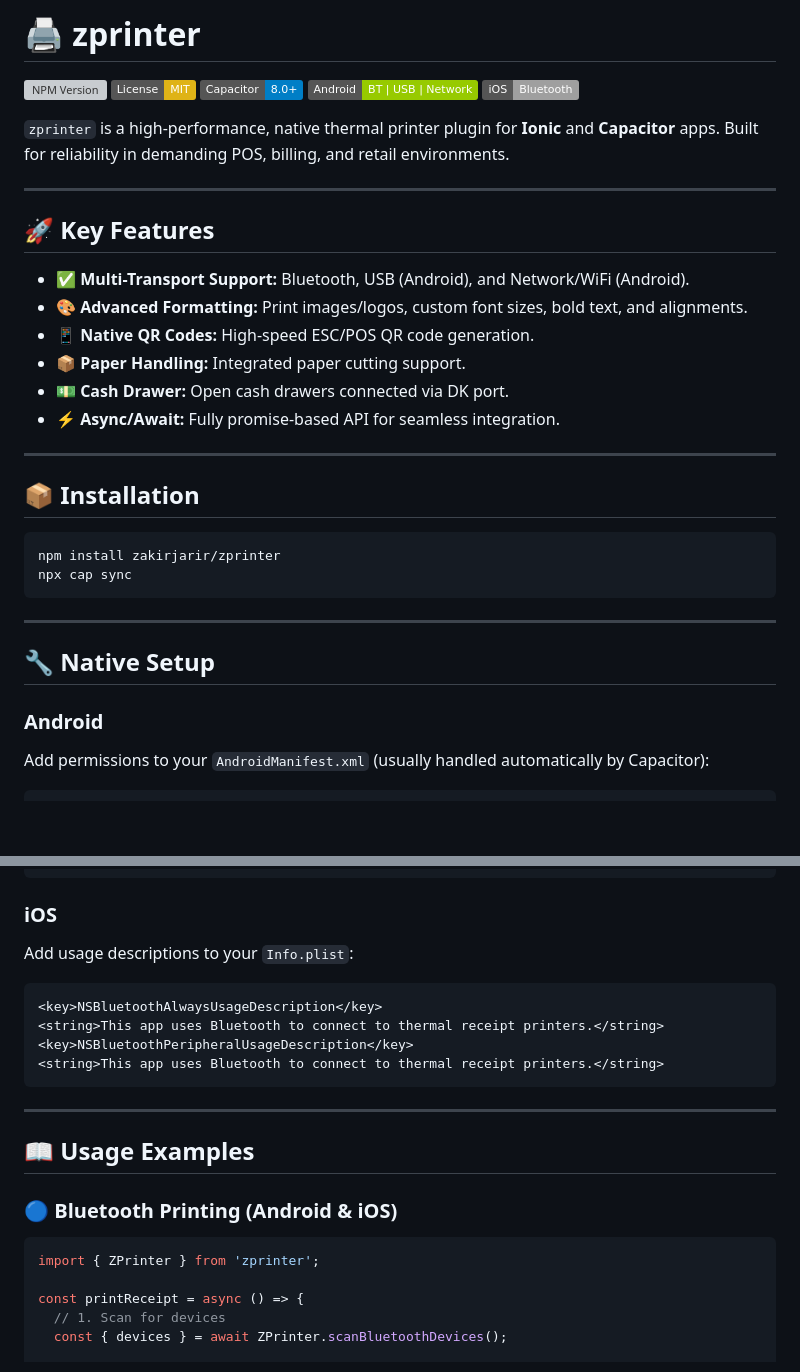
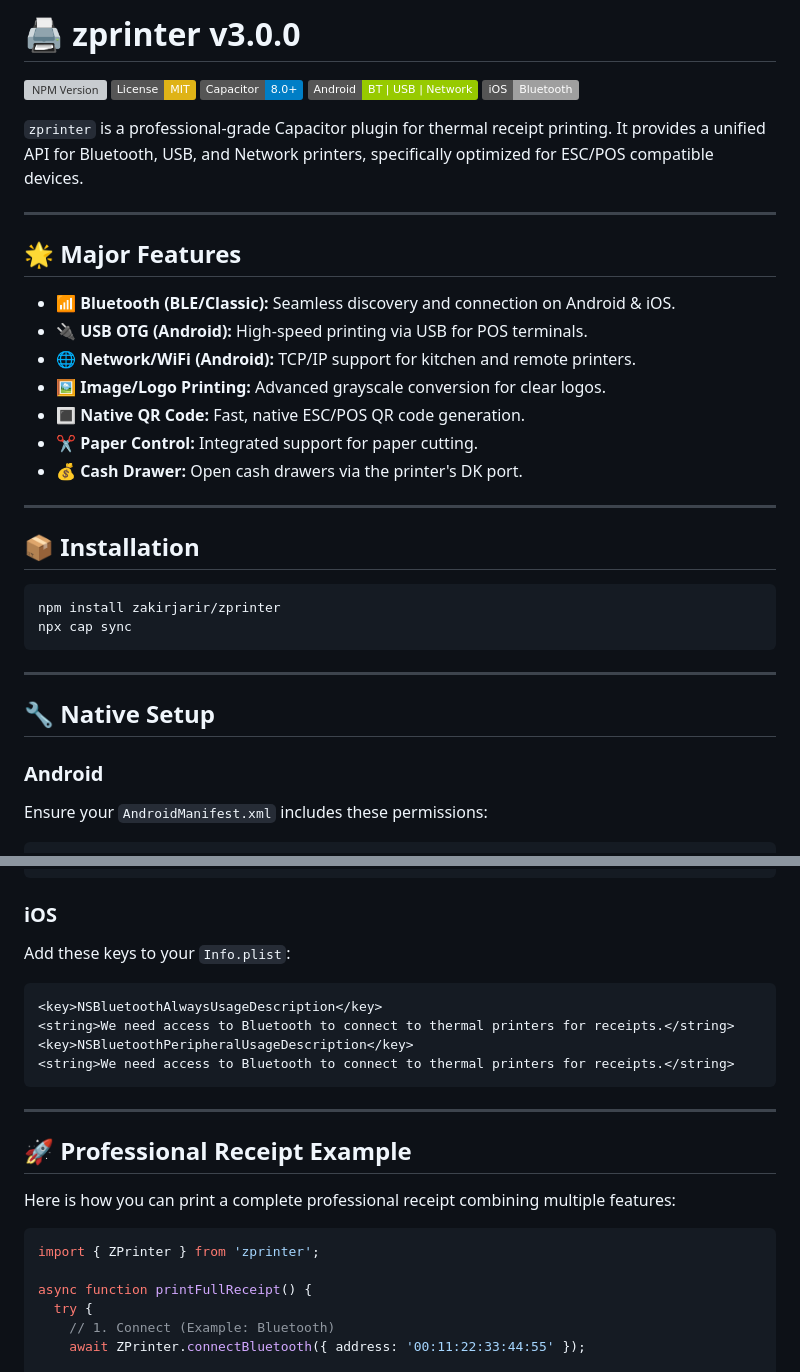
Before and after one commit to zakirjarir/zprinter, a Markdown page: README.md, 2 parts joined by grey strips. Rendered like a GitHub page; badges without logos; blank space fills up the shorter version; grey boxes are pictures that could not be loaded.

Commit message:
docs: finalize comprehensive readme for v3.0.0

````diff
--- a/README.md
+++ b/README.md
@@ -1,4 +1,4 @@
-# 🖨️ zprinter
+# 🖨️ zprinter v3.0.0
 
 [![NPM Version](https://img.shields.io/npm/v/zprinter.svg)](https://www.npmjs.com/package/zprinter)
 [![License: MIT](https://img.shields.io/badge/License-MIT-yellow.svg)](https://opensource.org/licenses/MIT)
@@ -6,18 +6,19 @@
 [![Android Support](https://img.shields.io/badge/Android-BT%20%7C%20USB%20%7C%20Network-green.svg)](#android)
 [![iOS Support](https://img.shields.io/badge/iOS-Bluetooth-lightgrey.svg)](#ios)
 
-`zprinter` is a high-performance, native thermal printer plugin for **Ionic** and **Capacitor** apps. Built for reliability in demanding POS, billing, and retail environments.
+`zprinter` is a professional-grade Capacitor plugin for thermal receipt printing. It provides a unified API for Bluetooth, USB, and Network printers, specifically optimized for ESC/POS compatible devices.
 
 ---
 
-## 🚀 Key Features
+## 🌟 Major Features
 
-*   ✅ **Multi-Transport Support:** Bluetooth, USB (Android), and Network/WiFi (Android).
-*   🎨 **Advanced Formatting:** Print images/logos, custom font sizes, bold text, and alignments.
-*   📱 **Native QR Codes:** High-speed ESC/POS QR code generation.
-*   📦 **Paper Handling:** Integrated paper cutting support.
-*   💵 **Cash Drawer:** Open cash drawers connected via DK port.
-*   ⚡ **Async/Await:** Fully promise-based API for seamless integration.
+*   📶 **Bluetooth (BLE/Classic):** Seamless discovery and connection on Android & iOS.
+*   🔌 **USB OTG (Android):** High-speed printing via USB for POS terminals.
+*   🌐 **Network/WiFi (Android):** TCP/IP support for kitchen and remote printers.
+*   🖼️ **Image/Logo Printing:** Advanced grayscale conversion for clear logos.
+*   🔳 **Native QR Code:** Fast, native ESC/POS QR code generation.
+*   ✂️ **Paper Control:** Integrated support for paper cutting.
+*   💰 **Cash Drawer:** Open cash drawers via the printer's DK port.
 
 ---
 
@@ -33,5 +34,5 @@ npx cap sync
 ## 🔧 Native Setup
 
 ### Android
-Add permissions to your `AndroidManifest.xml` (usually handled automatically by Capacitor):
+Ensure your `AndroidManifest.xml` includes these permissions:
 ```xml
@@ -43,23 +49,25 @@ Add permissions to your `AndroidManifest.xml` (usually handled automatically by
 ```
 
 ### iOS
-Add usage descriptions to your `Info.plist`:
+Add these keys to your `Info.plist`:
 ```xml
 <key>NSBluetoothAlwaysUsageDescription</key>
-<string>This app uses Bluetooth to connect to thermal receipt printers.</string>
+<string>We need access to Bluetooth to connect to thermal printers for receipts.</string>
 <key>NSBluetoothPeripheralUsageDescription</key>
-<string>This app uses Bluetooth to connect to thermal receipt printers.</string>
+<string>We need access to Bluetooth to connect to thermal printers for receipts.</string>
 ```
 
 ---
 
-## 📖 Usage Examples
+## 🚀 Professional Receipt Example
 
-### 🔵 Bluetooth Printing (Android & iOS)
+Here is how you can print a complete professional receipt combining multiple features:
+
 ```typescript
 import { ZPrinter } from 'zprinter';
 
-const printReceipt = async () => {
-  // 1. Scan for devices
-  const { devices } = await ZPrinter.scanBluetoothDevices();
+async function printFullReceipt() {
+  try {
+    // 1. Connect (Example: Bluetooth)
+    await ZPrinter.connectBluetooth({ address: '00:11:22:33:44:55' });
 
````
Also changed, not shown: other parts of README.md (+89 -61 lines).
